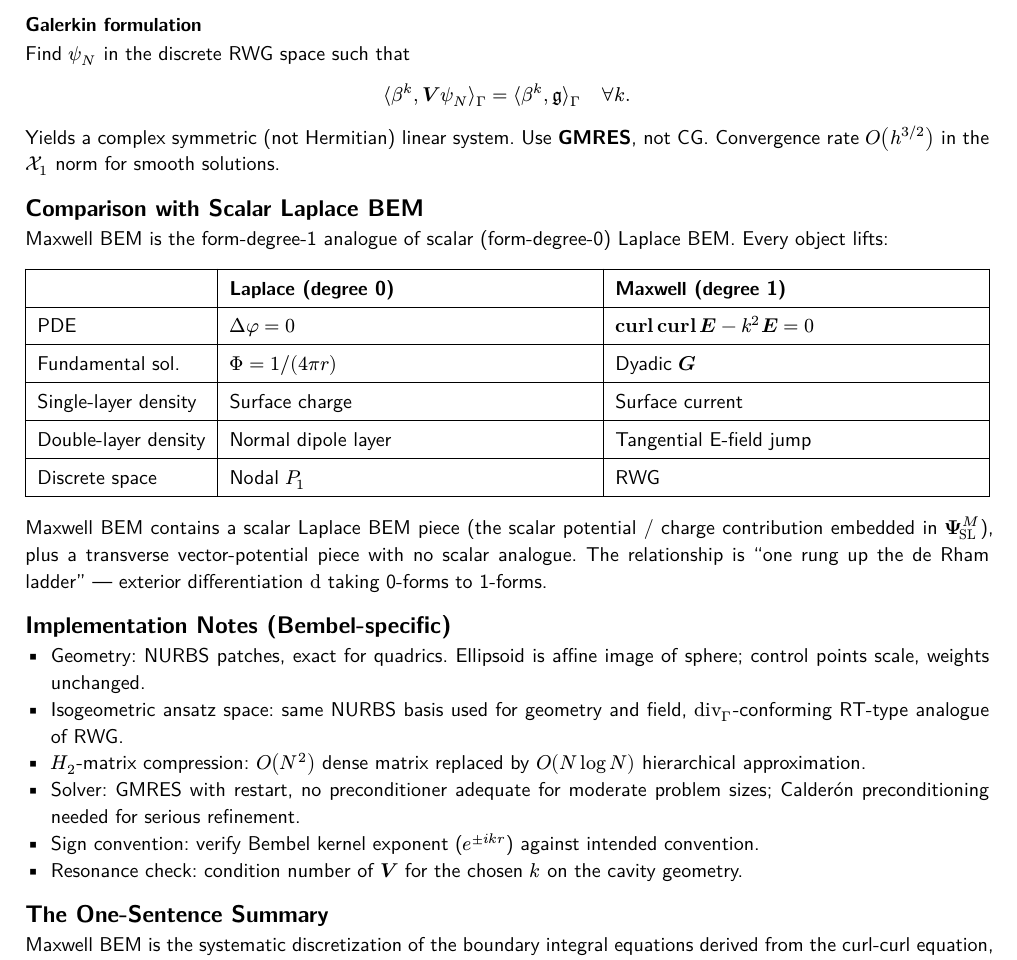
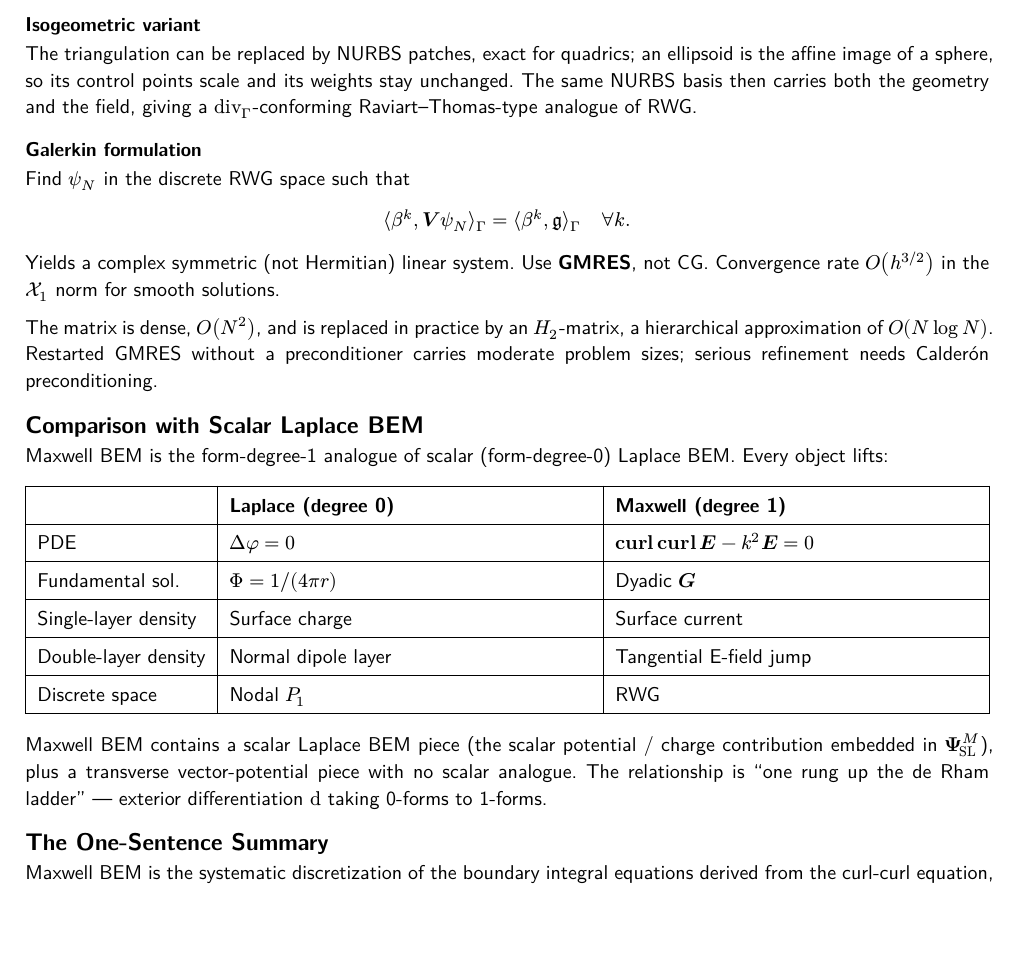
Before and after one commit to luiswirth/atlas, a Typst document (main.typ, which reads src/bridges/maxwell-bem.typ): part of page 27 of 27, cut at the place of the change, the shorter picture padded with empty space. Compiled offline with Typst 0.15.

Commit message:
bridges: drop project-specific implementation notes from maxwell-bem
The section named one BEM library and carried two open action items.
What generalizes (isogeometric NURBS ansatz, H_2 compression,
Calderon preconditioning) moves into the discretization section.

```diff
--- a/src/bridges/maxwell-bem.typ
+++ b/src/bridges/maxwell-bem.typ
@@ -171,12 +171,18 @@ The unknown surface current $psi in cal(X)_1$ is discretized using *Rao–Wilton
 
 The discrete commutative diagram mirrors the continuous one, preserving the FEEC structure.
 
+=== Isogeometric variant
+
+The triangulation can be replaced by NURBS patches, exact for quadrics; an ellipsoid is the affine image of a sphere, so its control points scale and its weights stay unchanged. The same NURBS basis then carries both the geometry and the field, giving a $div_Gamma$-conforming Raviart–Thomas-type analogue of RWG.
+
 === Galerkin formulation
 
 Find $psi_N$ in the discrete RWG space such that
 $ chevron.l beta^k\, bold(V) psi_N chevron.r_Gamma = chevron.l beta^k\, frak(g) chevron.r_Gamma quad forall k. $
 
 Yields a complex symmetric (not Hermitian) linear system. Use *GMRES*, not CG. Convergence rate $O(h^(3\/2))$ in the $cal(X)_1$ norm for smooth solutions.
+
+The matrix is dense, $O(N^2)$, and is replaced in practice by an $H_2$-matrix, a hierarchical approximation of $O(N log N)$. Restarted GMRES without a preconditioner carries moderate problem sizes; serious refinement needs Calderón preconditioning.
 
 == Comparison with Scalar Laplace BEM
 
@@ -197,15 +203,6 @@ Maxwell BEM is the form-degree-1 analogue of scalar (form-degree-0) Laplace BEM.
 
 Maxwell BEM contains a scalar Laplace BEM piece (the scalar potential / charge contribution embedded in $bold(Psi)_"SL"^M$), plus a transverse vector-potential piece with no scalar analogue. The relationship is "one rung up the de Rham ladder" — exterior differentiation $dif$ taking 0-forms to 1-forms.
 
-== Implementation Notes (Bembel-specific)
-
-- Geometry: NURBS patches, exact for quadrics. Ellipsoid is affine image of sphere; control points scale, weights unchanged.
-- Isogeometric ansatz space: same NURBS basis used for geometry and field, $div_Gamma$-conforming RT-type analogue of RWG.
-- $H_2$-matrix compression: $O(N^2)$ dense matrix replaced by $O(N log N)$ hierarchical approximation.
-- Solver: GMRES with restart, no preconditioner adequate for moderate problem sizes; Calderón preconditioning needed for serious refinement.
-- Sign convention: verify Bembel kernel exponent ($e^(plus.minus i k r)$) against intended convention.
-- Resonance check: condition number of $bold(V)$ for the chosen $k$ on the cavity geometry.
-
 == The One-Sentence Summary
 
 Maxwell BEM is the systematic discretization of the boundary integral equations derived from the curl-curl equation, formulated on the two surface de Rham complexes that emerge from the $H(curl)$ trace structure, with surface currents as the natural unknowns and dipoles as the elementary radiators — a direct vectorial generalization of scalar Laplace BEM, sitting one rung up the de Rham ladder.
```
